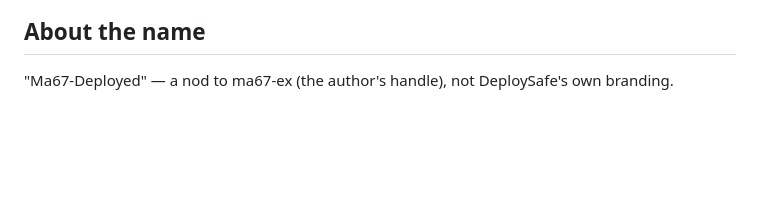
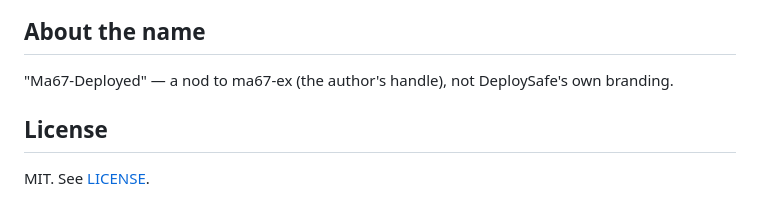
Before and after one commit to ma67-ex/ma67-deployed, a Markdown page: README.md, the part around one of its changes. Drawn GitHub-style; blank space fills up the shorter version.

Commit message:
Polish README: add badges and license section

```diff
--- a/README.md
+++ b/README.md
@@ -82,3 +86,7 @@ feature set, for local/educational use. Not affiliated with DeploySafe.
 ## About the name
 
 "Ma67-Deployed" — a nod to ma67-ex (the author's handle), not DeploySafe's own branding.
+
+## License
+
+MIT. See [LICENSE](LICENSE).
```
Also changed, not shown: other parts of README.md (+4 -0 lines).
